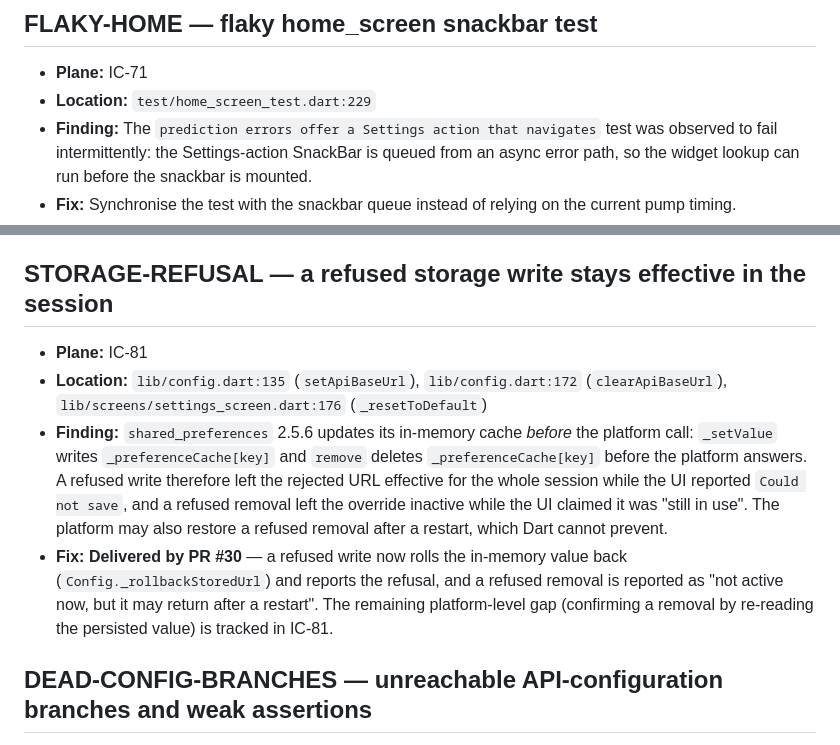
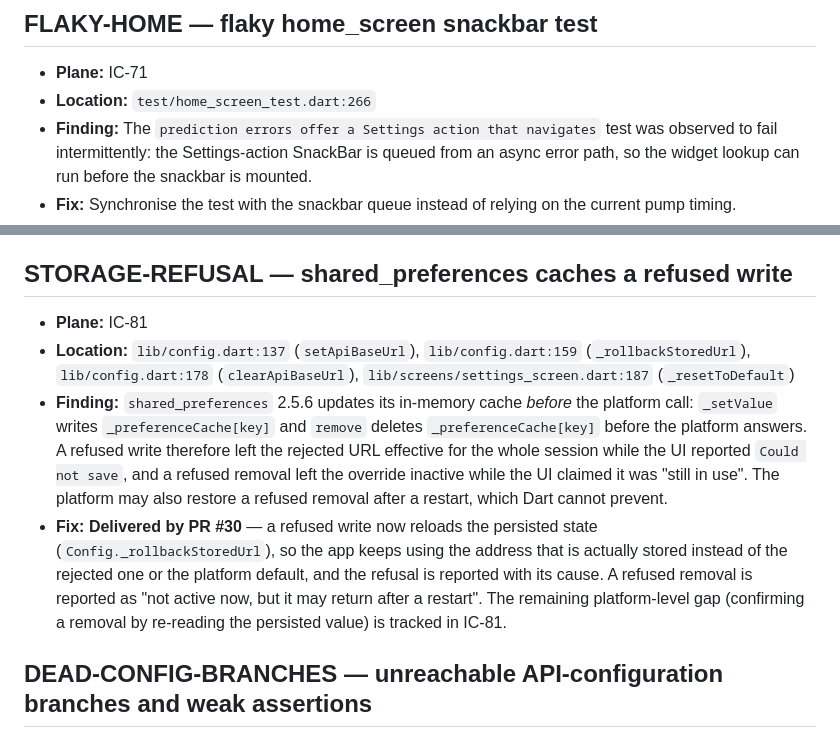
Before and after one commit to OmarAdel10/Image-Classifier, a Markdown page: docs/followups.md, 2 parts joined by grey strips. Drawn GitHub-style.

Commit message:
📝 docs: update the storage refusal entry
- The entry now describes the reload semantics: a refused write
  restores the persisted URL instead of deleting it.
- The flaky home screen test pointer points at the current line.

```diff
--- a/docs/followups.md
+++ b/docs/followups.md
@@ -78,7 +78,7 @@ matching Plane work item.
 ## FLAKY-HOME — flaky home_screen snackbar test
 
 - **Plane:** IC-71
-- **Location:** `test/home_screen_test.dart:229`
+- **Location:** `test/home_screen_test.dart:266`
 - **Finding:** The `prediction errors offer a Settings action that navigates`
   test was observed to fail intermittently: the Settings-action SnackBar is
   queued from an async error path, so the widget lookup can run before the
@@ -149,12 +149,13 @@ matching Plane work item.
 - **Fix:** Update the plan document to reference `Config.resolveApiBaseUrl()`, and
   add a `CHANGELOG.md` entry for the removed getters.
 
-## STORAGE-REFUSAL — a refused storage write stays effective in the session
+## STORAGE-REFUSAL — shared_preferences caches a refused write
 
 - **Plane:** IC-81
-- **Location:** `lib/config.dart:135` (`setApiBaseUrl`),
-  `lib/config.dart:172` (`clearApiBaseUrl`),
-  `lib/screens/settings_screen.dart:176` (`_resetToDefault`)
+- **Location:** `lib/config.dart:137` (`setApiBaseUrl`),
+  `lib/config.dart:159` (`_rollbackStoredUrl`),
+  `lib/config.dart:178` (`clearApiBaseUrl`),
+  `lib/screens/settings_screen.dart:187` (`_resetToDefault`)
 - **Finding:** `shared_preferences` 2.5.6 updates its in-memory cache *before* the
   platform call: `_setValue` writes `_preferenceCache[key]` and `remove` deletes
   `_preferenceCache[key]` before the platform answers. A refused write therefore
@@ -162,11 +163,13 @@ matching Plane work item.
   `Could not save`, and a refused removal left the override inactive while the
   UI claimed it was "still in use". The platform may also restore a refused
   removal after a restart, which Dart cannot prevent.
-- **Fix:** **Delivered by PR #30** — a refused write now rolls the in-memory
-  value back (`Config._rollbackStoredUrl`) and reports the refusal, and a
-  refused removal is reported as "not active now, but it may return after a
-  restart". The remaining platform-level gap (confirming a removal by
-  re-reading the persisted value) is tracked in IC-81.
+- **Fix:** **Delivered by PR #30** — a refused write now reloads the persisted
+  state (`Config._rollbackStoredUrl`), so the app keeps using the address that
+  is actually stored instead of the rejected one or the platform default, and
+  the refusal is reported with its cause. A refused removal is reported as "not
+  active now, but it may return after a restart". The remaining platform-level
+  gap (confirming a removal by re-reading the persisted value) is tracked in
+  IC-81.
 
 ## DEAD-CONFIG-BRANCHES — unreachable API-configuration branches and weak assertions
 
```
